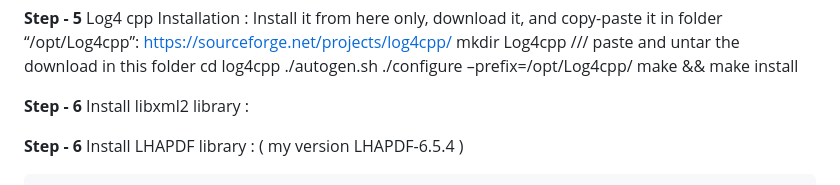
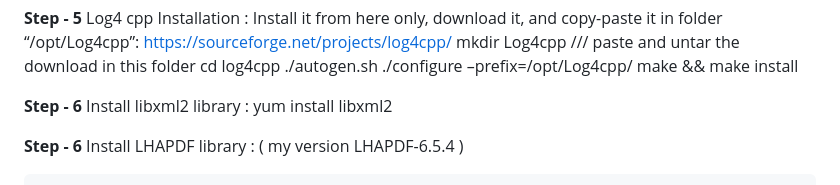
Before and after one commit to JaydipSingh/genie_tutorial, a Markdown page: README.md, the part around the change. Rendered like a GitHub page.

Commit message:
GENIE Installtion Instruction for Neutrino School 2024 India

```diff
--- a/README.md
+++ b/README.md
@@ -80,8 +80,7 @@ https://sourceforge.net/projects/log4cpp/
      make && make install
 
 
-**Step - 6** Install libxml2 library :
-
+**Step - 6** Install libxml2 library :  yum install libxml2
 
 **Step - 6** Install LHAPDF library : ( my version LHAPDF-6.5.4 )
 
```
